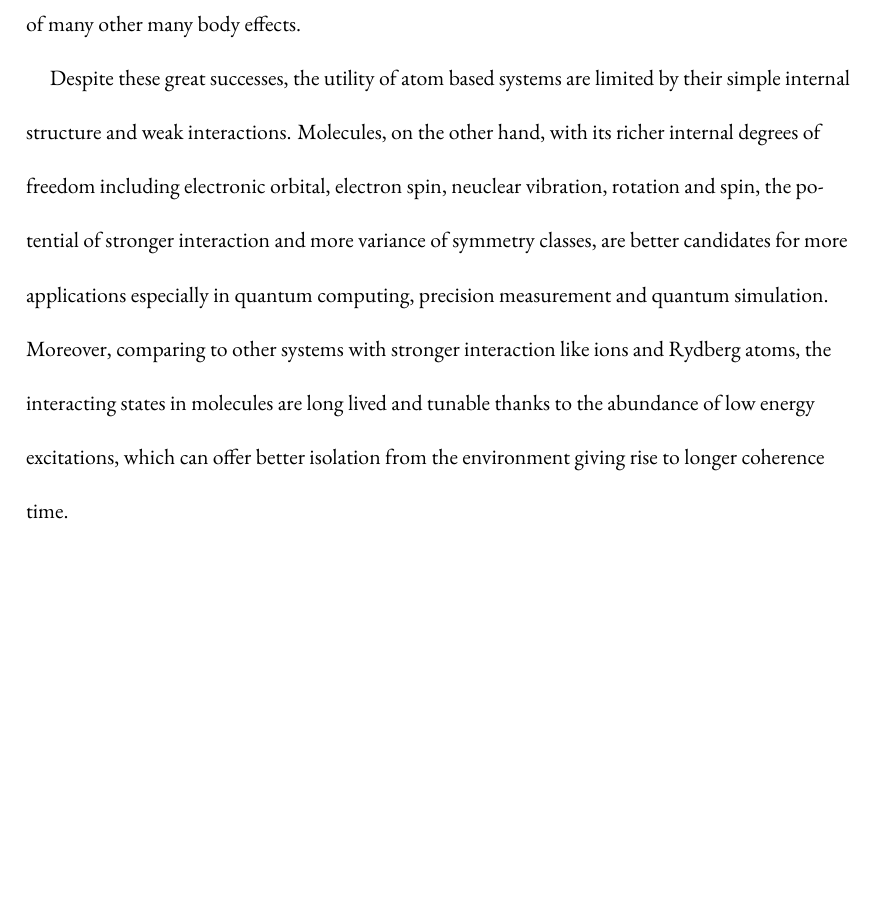
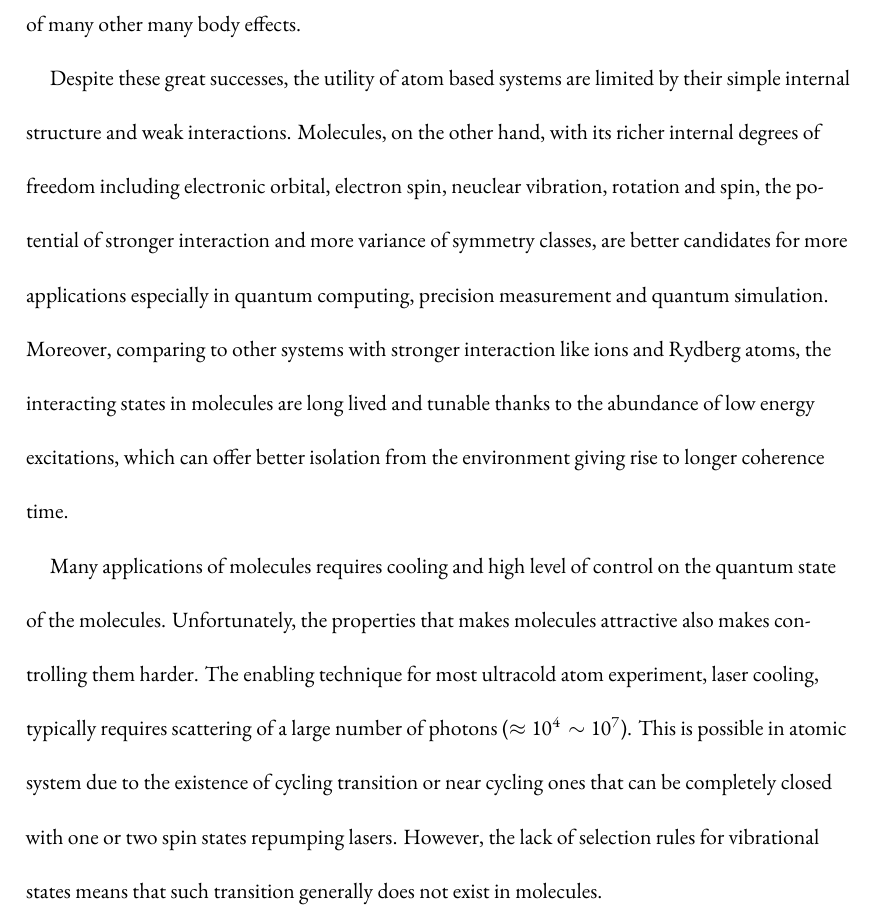
Before and after one commit to yuyichao/grad-thesis, a LaTeX thesis (dissertation.tex, which reads chapters/introduction.tex): part of page 9 of 131, cut so that both start at the same text, the shorter picture padded with empty space. Compiled offline with XeLaTeX.

Commit message:
[introduction] WIP

```diff
--- a/chapters/introduction.tex
+++ b/chapters/introduction.tex
@@ -27,3 +27,14 @@ the interacting states in molecules are long lived and tunable thanks to
 the abundance of low energy excitations,
 which can offer better isolation from the environment giving rise to longer coherence time.
 
+Many applications of molecules requires cooling and high level of control
+on the quantum state of the molecules.
+Unfortunately, the properties that makes molecules attractive
+also makes controlling them harder.
+The enabling technique for most ultracold atom experiment, laser cooling,
+typically requires scattering of a large number of photons ($\approx10^4\sim10^7$).
+This is possible in atomic system due to the existence of cycling transition
+or near cycling ones that can be completely closed with
+one or two spin states repumping lasers.
+However, the lack of selection rules for vibrational states means that
+such transition generally does not exist in molecules.
```
Also changed, not shown: dissertation.pdf, chapters/introduction.tex (18 more changed lines).
